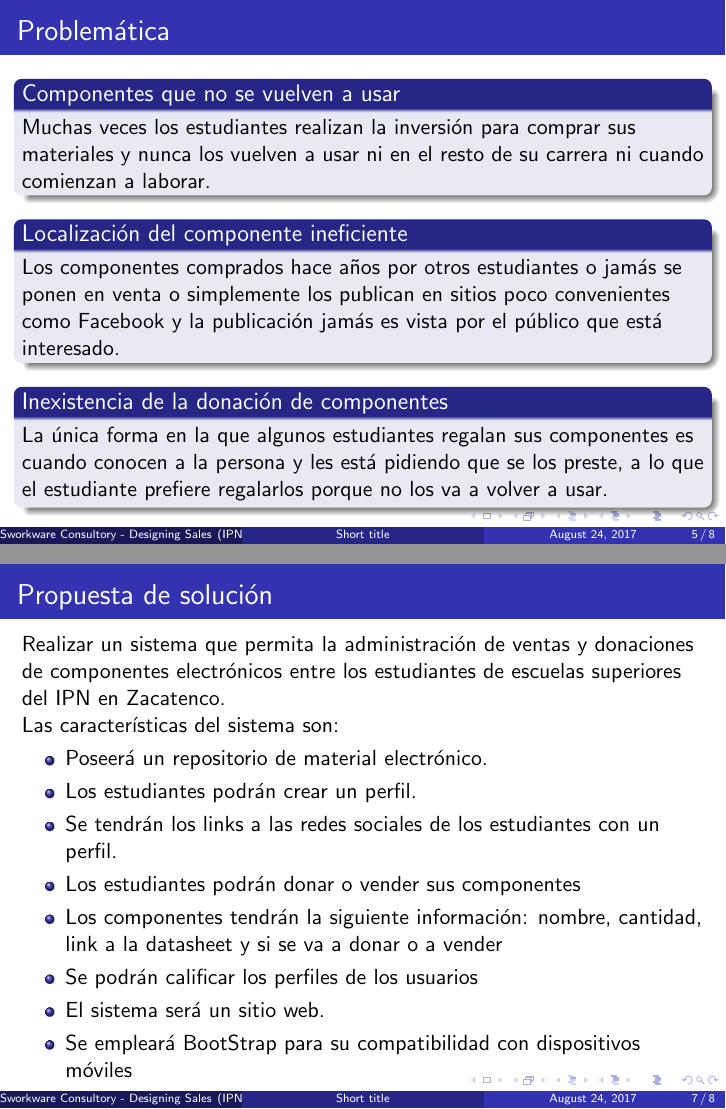
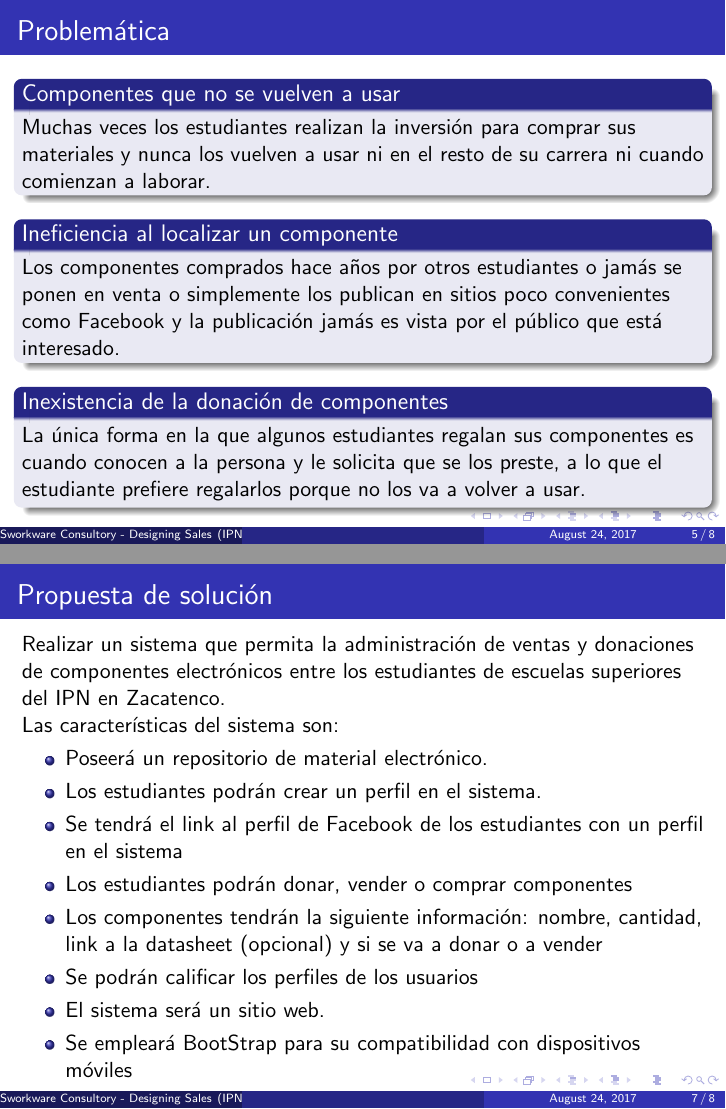
Before and after one commit to HilaArtzunari/Sworkware, LaTeX slides (Gestion/Presentaciones/Presentacion1/presentation_1.tex): pages 5 and 7 of 8, joined at a grey line. Compiled offline with pdfLaTeX.

Commit message:
Presentacion

```diff
--- a/Gestion/Presentaciones/Presentacion1/presentation_1.tex
+++ b/Gestion/Presentaciones/Presentacion1/presentation_1.tex
@@ -86,7 +86,7 @@
 %	TITLE PAGE
 %----------------------------------------------------------------------------------------
 
-\title[Short title]{Propuesta de proyecto} % The short title appears at the bottom of every slide, the full title is only on the title page
+\title[]{Propuesta de proyecto} % The short title appears at the bottom of every slide, the full title is only on the title page
 
 \author{Sworkware Consultory - Designing Sales} % Your name
 \institute[IPN] % Your institution as it will appear on the bottom of every slide, may be shorthand to save space
@@ -147,12 +147,12 @@ Los problemas más comunes al ir a comprar un componente electrónico son:
 Muchas veces los estudiantes realizan la inversión para comprar sus materiales y nunca los vuelven a usar ni en el resto de su carrera ni cuando comienzan a laborar.
 \end{block}
 
-\begin{block}{Localización del componente ineficiente}
+\begin{block}{Ineficiencia al localizar un componente}
 Los componentes comprados hace años por otros estudiantes o jamás se ponen en venta o simplemente los publican en sitios poco convenientes como Facebook y la publicación jamás es vista por el público que está interesado.
 \end{block}
 
 \begin{block}{Inexistencia de la donación de componentes}
-La única forma en la que algunos estudiantes regalan sus componentes es cuando conocen a la persona y les está pidiendo que se los preste, a lo que el estudiante prefiere regalarlos porque no los va a volver a usar.
+La única forma en la que algunos estudiantes regalan sus componentes es cuando conocen a la persona y le solicita que se los preste, a lo que el estudiante prefiere regalarlos porque no los va a volver a usar.
 \end{block}
 \end{frame}
 
@@ -194,10 +194,10 @@ Realizar un sistema que permita la administración de ventas y donaciones de com
 Las características del sistema son:
 \begin{itemize}
 \item  Poseerá un repositorio de material electrónico.
-\item Los estudiantes podrán crear un perfil.
-\item  Se tendrán los links a las redes sociales de los estudiantes con un perfil.
-\item Los estudiantes podrán donar o vender sus componentes
-\item  Los componentes tendrán la siguiente información: nombre, cantidad, link a la datasheet y si se va a donar o a vender
+\item Los estudiantes podrán crear un perfil en el sistema.
+\item  Se tendrá el link al perfil de Facebook de los estudiantes con un perfil en el sistema
+\item Los estudiantes podrán donar, vender o comprar componentes
+\item  Los componentes tendrán la siguiente información: nombre, cantidad, link a la datasheet (opcional) y si se va a donar o a vender
 \item  Se podrán calificar los perfiles de los usuarios
 \item  El sistema será un sitio web.
 \item Se empleará BootStrap para su compatibilidad con dispositivos móviles
```
Also changed, not shown: Gestion/Presentaciones/Presentacion1/presentation_1.pdf, Gestion/Presentaciones/Presentacion1/presentation_1.tex (2 more changed lines), 8 other files.
